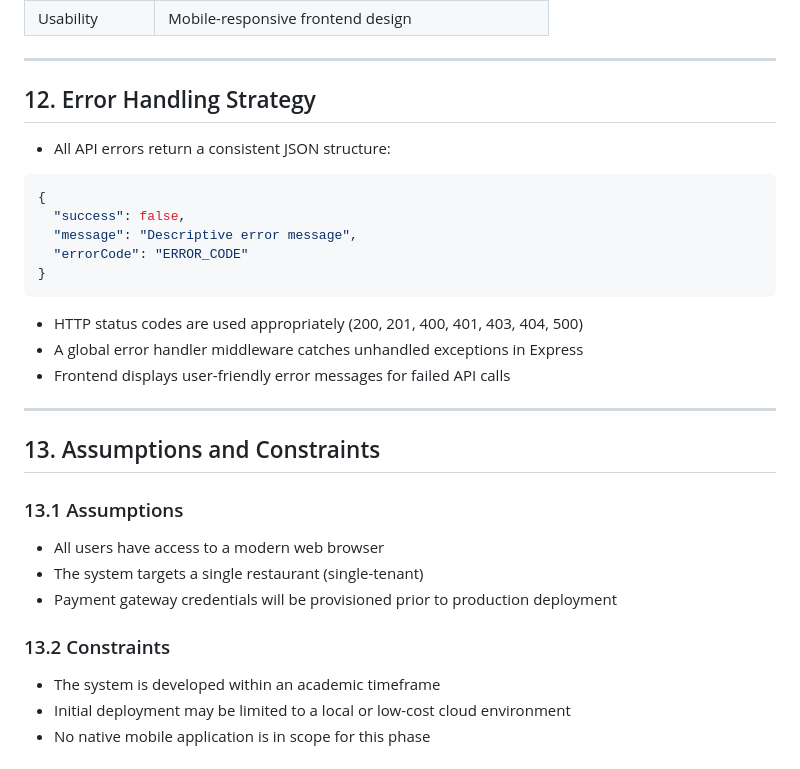
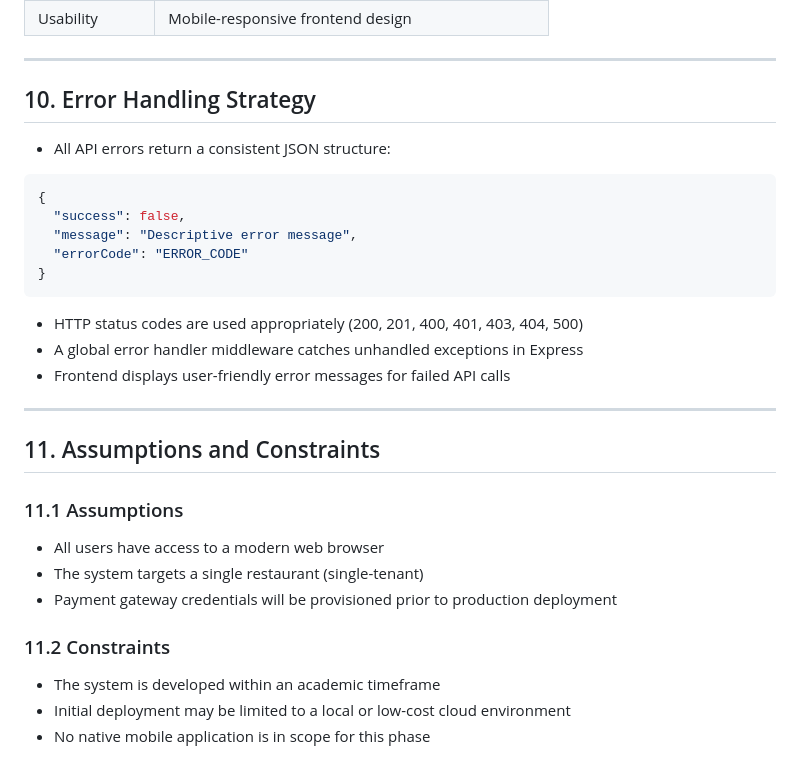
Before and after one commit to aanandstha/Rato-Ghar-Online-booking, a Markdown page: docs/architecture.md, the part around one of its changes. Drawn GitHub-style.

````diff
--- a/docs/architecture.md
+++ b/docs/architecture.md
@@ -276,7 +174,7 @@ graph LR
 
 ---
 
-## 12. Error Handling Strategy
+## 10. Error Handling Strategy
 
 - All API errors return a consistent JSON structure:
 ```json
@@ -292,14 +190,14 @@ graph LR
 
 ---
 
-## 13. Assumptions and Constraints
+## 11. Assumptions and Constraints
 
-### 13.1 Assumptions
+### 11.1 Assumptions
 - All users have access to a modern web browser
 - The system targets a single restaurant (single-tenant)
 - Payment gateway credentials will be provisioned prior to production deployment
 
-### 13.2 Constraints
+### 11.2 Constraints
 - The system is developed within an academic timeframe
 - Initial deployment may be limited to a local or low-cost cloud environment
 - No native mobile application is in scope for this phase
````
Also changed, not shown: other parts of docs/architecture.md (+8 -110 lines).
